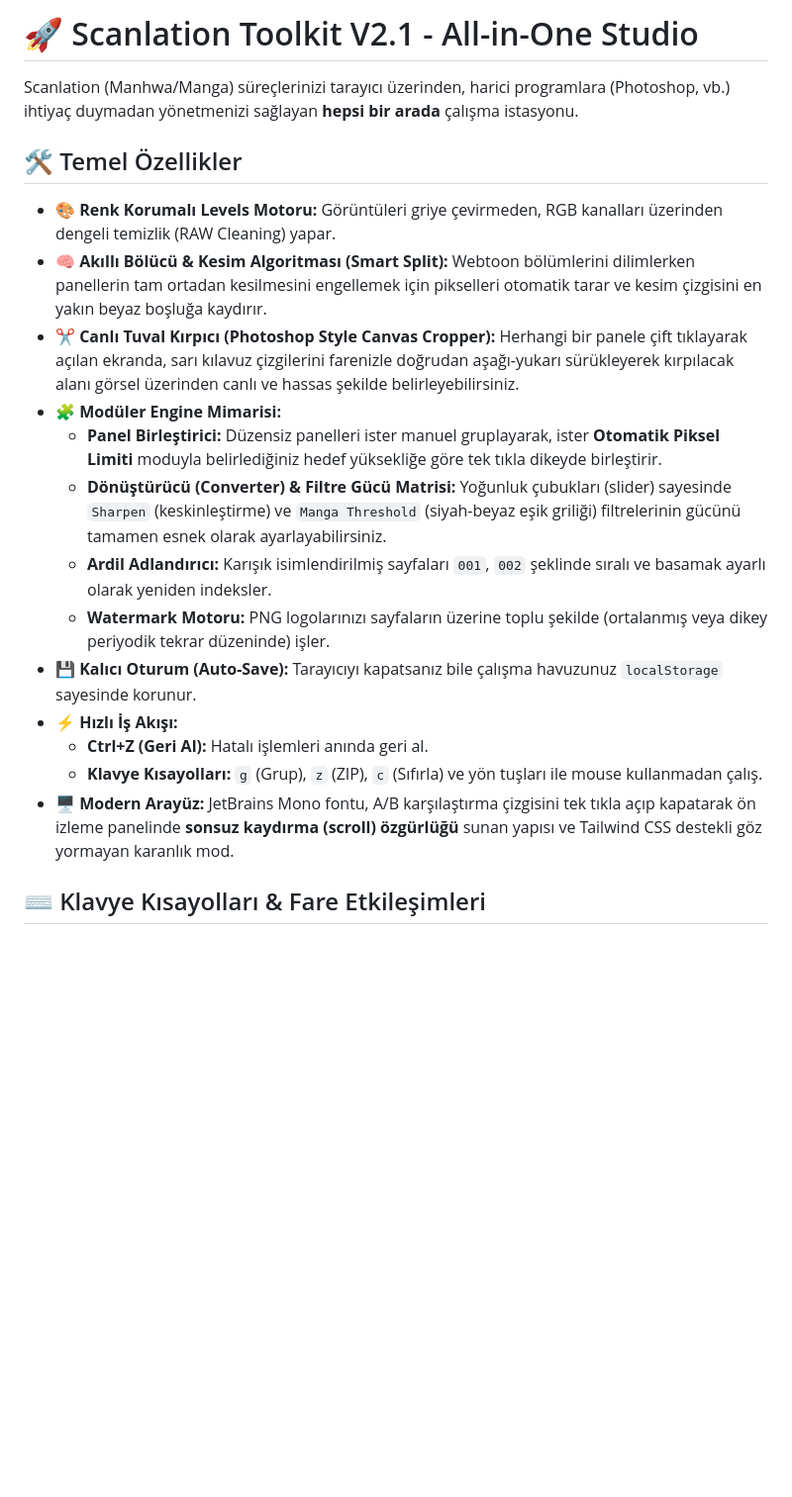
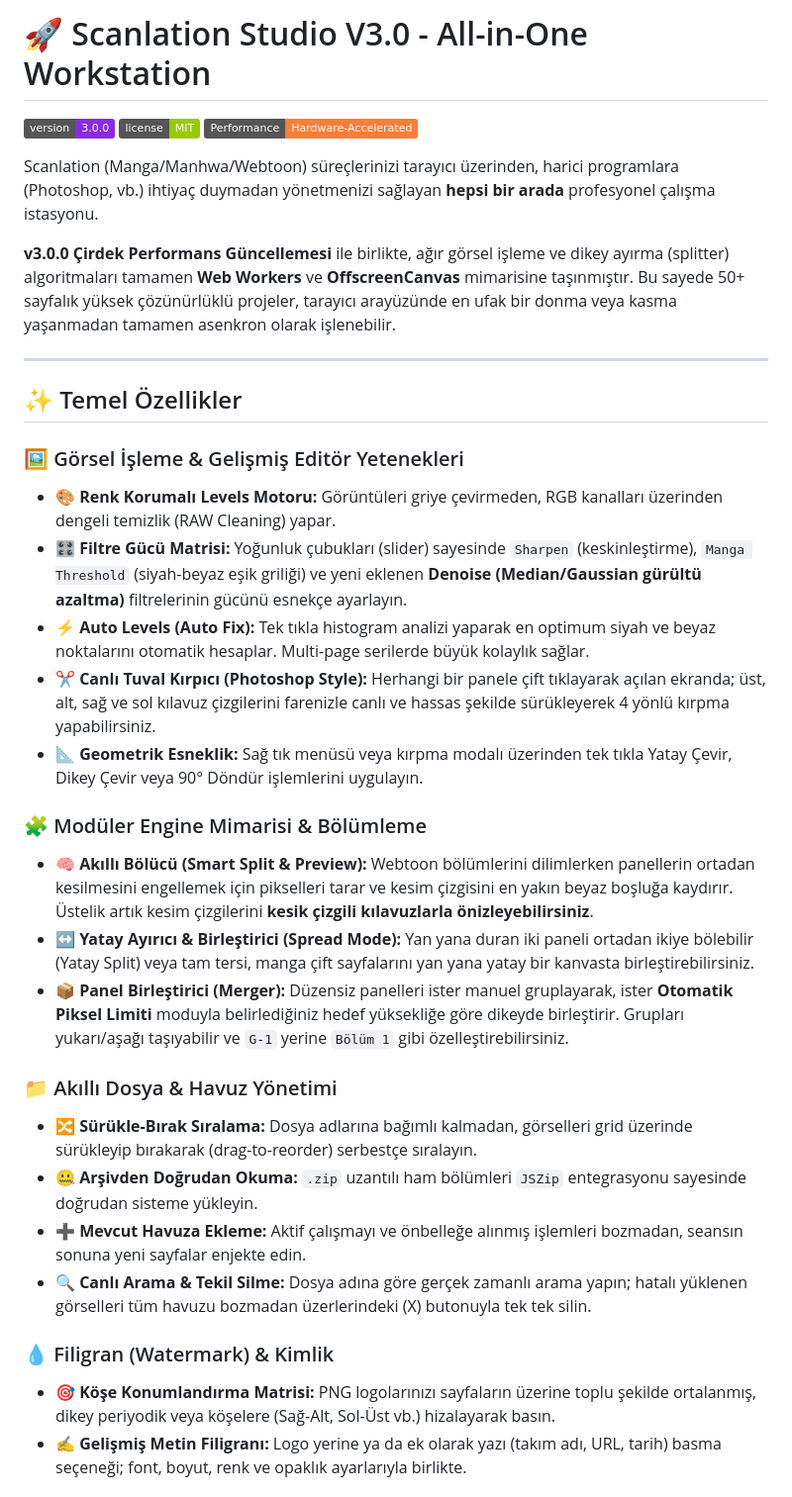
Before and after one commit to hickimse123/manhwa-panel-birlestirici, a Markdown page: README.md, the part around one of its changes. Shown at 99% size. Drawn GitHub-style; badges without logos; blank space fills up the shorter version.

```diff
--- a/README.md
+++ b/README.md
@@ -1,21 +1,36 @@
-# 🚀 Scanlation Toolkit V2.1 - All-in-One Studio
+# 🚀 Scanlation Studio V3.0 - All-in-One Workstation
 
-Scanlation (Manhwa/Manga) süreçlerinizi tarayıcı üzerinden, harici programlara (Photoshop, vb.) ihtiyaç duymadan yönetmenizi sağlayan **hepsi bir arada** çalışma istasyonu.
+[![Sürüm](https://img.shields.io/badge/version-3.0.0-blueviolet.svg?style=flat-canvas)](https://github.com/hickimse123/manhwa-panel-birlestirici/)
+[![Lisans](https://img.shields.io/badge/license-MIT-green.svg)](https://github.com/hickimse123/manhwa-panel-birlestirici/)
+[![Performans](https://img.shields.io/badge/Performance-Hardware--Accelerated-orange)](https://github.com/hickimse123/manhwa-panel-birlestirici/)
 
-## 🛠️ Temel Özellikler
+Scanlation (Manga/Manhwa/Webtoon) süreçlerinizi tarayıcı üzerinden, harici programlara (Photoshop, vb.) ihtiyaç duymadan yönetmenizi sağlayan **hepsi bir arada** profesyonel çalışma istasyonu.
 
+**v3.0.0 Çirdek Performans Güncellemesi** ile birlikte, ağır görsel işleme ve dikey ayırma (splitter) algoritmaları tamamen **Web Workers** ve **OffscreenCanvas** mimarisine taşınmıştır. Bu sayede 50+ sayfalık yüksek çözünürlüklü projeler, tarayıcı arayüzünde en ufak bir donma veya kasma yaşanmadan tamamen asenkron olarak işlenebilir.
+
+---
+
+## ✨ Temel Özellikler
+
+### 🖼️ Görsel İşleme & Gelişmiş Editör Yetenekleri
 * **🎨 Renk Korumalı Levels Motoru:** Görüntüleri griye çevirmeden, RGB kanalları üzerinden dengeli temizlik (RAW Cleaning) yapar.
-* **🧠 Akıllı Bölücü & Kesim Algoritması (Smart Split):** Webtoon bölümlerini dilimlerken panellerin tam ortadan kesilmesini engellemek için pikselleri otomatik tarar ve kesim çizgisini en yakın beyaz boşluğa kaydırır.
-* **✂️ Canlı Tuval Kırpıcı (Photoshop Style Canvas Cropper):** Herhangi bir panele çift tıklayarak açılan ekranda, sarı kılavuz çizgilerini farenizle doğrudan aşağı-yukarı sürükleyerek kırpılacak alanı görsel üzerinden canlı ve hassas şekilde belirleyebilirsiniz.
-* **🧩 Modüler Engine Mimarisi:**
-    * **Panel Birleştirici:** Düzensiz panelleri ister manuel gruplayarak, ister **Otomatik Piksel Limiti** moduyla belirlediğiniz hedef yüksekliğe göre tek tıkla dikeyde birleştirir.
-    * **Dönüştürücü (Converter) & Filtre Gücü Matrisi:** Yoğunluk çubukları (slider) sayesinde `Sharpen` (keskinleştirme) ve `Manga Threshold` (siyah-beyaz eşik griliği) filtrelerinin gücünü tamamen esnek olarak ayarlayabilirsiniz.
-    * **Ardil Adlandırıcı:** Karışık isimlendirilmiş sayfaları `001`, `002` şeklinde sıralı ve basamak ayarlı olarak yeniden indeksler.
-    * **Watermark Motoru:** PNG logolarınızı sayfaların üzerine toplu şekilde (ortalanmış veya dikey periyodik tekrar düzeninde) işler.
-* **💾 Kalıcı Oturum (Auto-Save):** Tarayıcıyı kapatsanız bile çalışma havuzunuz `localStorage` sayesinde korunur.
-* **⚡ Hızlı İş Akışı:**
-    * **Ctrl+Z (Geri Al):** Hatalı işlemleri anında geri al.
-    * **Klavye Kısayolları:** `g` (Grup), `z` (ZIP), `c` (Sıfırla) ve yön tuşları ile mouse kullanmadan çalış.
-* **🖥️ Modern Arayüz:** JetBrains Mono fontu, A/B karşılaştırma çizgisini tek tıkla açıp kapatarak ön izleme panelinde **sonsuz kaydırma (scroll) özgürlüğü** sunan yapısı ve Tailwind CSS destekli göz yormayan karanlık mod.
+* **🎛️ Filtre Gücü Matrisi:** Yoğunluk çubukları (slider) sayesinde `Sharpen` (keskinleştirme), `Manga Threshold` (siyah-beyaz eşik griliği) ve yeni eklenen **Denoise (Median/Gaussian gürültü azaltma)** filtrelerinin gücünü esnekçe ayarlayın.
+* **⚡ Auto Levels (Auto Fix):** Tek tıkla histogram analizi yaparak en optimum siyah ve beyaz noktalarını otomatik hesaplar. Multi-page serilerde büyük kolaylık sağlar.
+* **✂️ Canlı Tuval Kırpıcı (Photoshop Style):** Herhangi bir panele çift tıklayarak açılan ekranda; üst, alt, sağ ve sol kılavuz çizgilerini farenizle canlı ve hassas şekilde sürükleyerek 4 yönlü kırpma yapabilirsiniz.
+* **📐 Geometrik Esneklik:** Sağ tık menüsü veya kırpma modalı üzerinden tek tıkla Yatay Çevir, Dikey Çevir veya 90° Döndür işlemlerini uygulayın.
 
-## ⌨️ Klavye Kısayolları & Fare Etkileşimleri
+### 🧩 Modüler Engine Mimarisi & Bölümleme
+* **🧠 Akıllı Bölücü (Smart Split & Preview):** Webtoon bölümlerini dilimlerken panellerin ortadan kesilmesini engellemek için pikselleri tarar ve kesim çizgisini en yakın beyaz boşluğa kaydırır. Üstelik artık kesim çizgilerini **kesik çizgili kılavuzlarla önizleyebilirsiniz**.
+* **↔️ Yatay Ayırıcı & Birleştirici (Spread Mode):** Yan yana duran iki paneli ortadan ikiye bölebilir (Yatay Split) veya tam tersi, manga çift sayfalarını yan yana yatay bir kanvasta birleştirebilirsiniz.
+* **📦 Panel Birleştirici (Merger):** Düzensiz panelleri ister manuel gruplayarak, ister **Otomatik Piksel Limiti** moduyla belirlediğiniz hedef yüksekliğe göre dikeyde birleştirir. Grupları yukarı/aşağı taşıyabilir ve `G-1` yerine `Bölüm 1` gibi özelleştirebilirsiniz.
+
+### 📁 Akıllı Dosya & Havuz Yönetimi
+* **🔀 Sürükle-Bırak Sıralama:** Dosya adlarına bağımlı kalmadan, görselleri grid üzerinde sürükleyip bırakarak (drag-to-reorder) serbestçe sıralayın.
+* **🤐 Arşivden Doğrudan Okuma:** `.zip` uzantılı ham bölümleri `JSZip` entegrasyonu sayesinde doğrudan sisteme yükleyin.
+* **➕ Mevcut Havuza Ekleme:** Aktif çalışmayı ve önbelleğe alınmış işlemleri bozmadan, seansın sonuna yeni sayfalar enjekte edin.
+* **🔍 Canlı Arama & Tekil Silme:** Dosya adına göre gerçek zamanlı arama yapın; hatalı yüklenen görselleri tüm havuzu bozmadan üzerlerindeki (X) butonuyla tek tek silin.
+
+### 💧 Filigran (Watermark) & Kimlik
+* **🎯 Köşe Konumlandırma Matrisi:** PNG logolarınızı sayfaların üzerine toplu şekilde ortalanmış, dikey periyodik veya köşelere (Sağ-Alt, Sol-Üst vb.) hizalayarak basın.
+* **✍️ Gelişmiş Metin Filigranı:** Logo yerine ya da ek olarak yazı (takım adı, URL, tarih) basma seçeneği; font, boyut, renk ve opaklık ayarlarıyla birlikte.
+
```
Also changed, not shown: other parts of README.md (+32 -20 lines).
